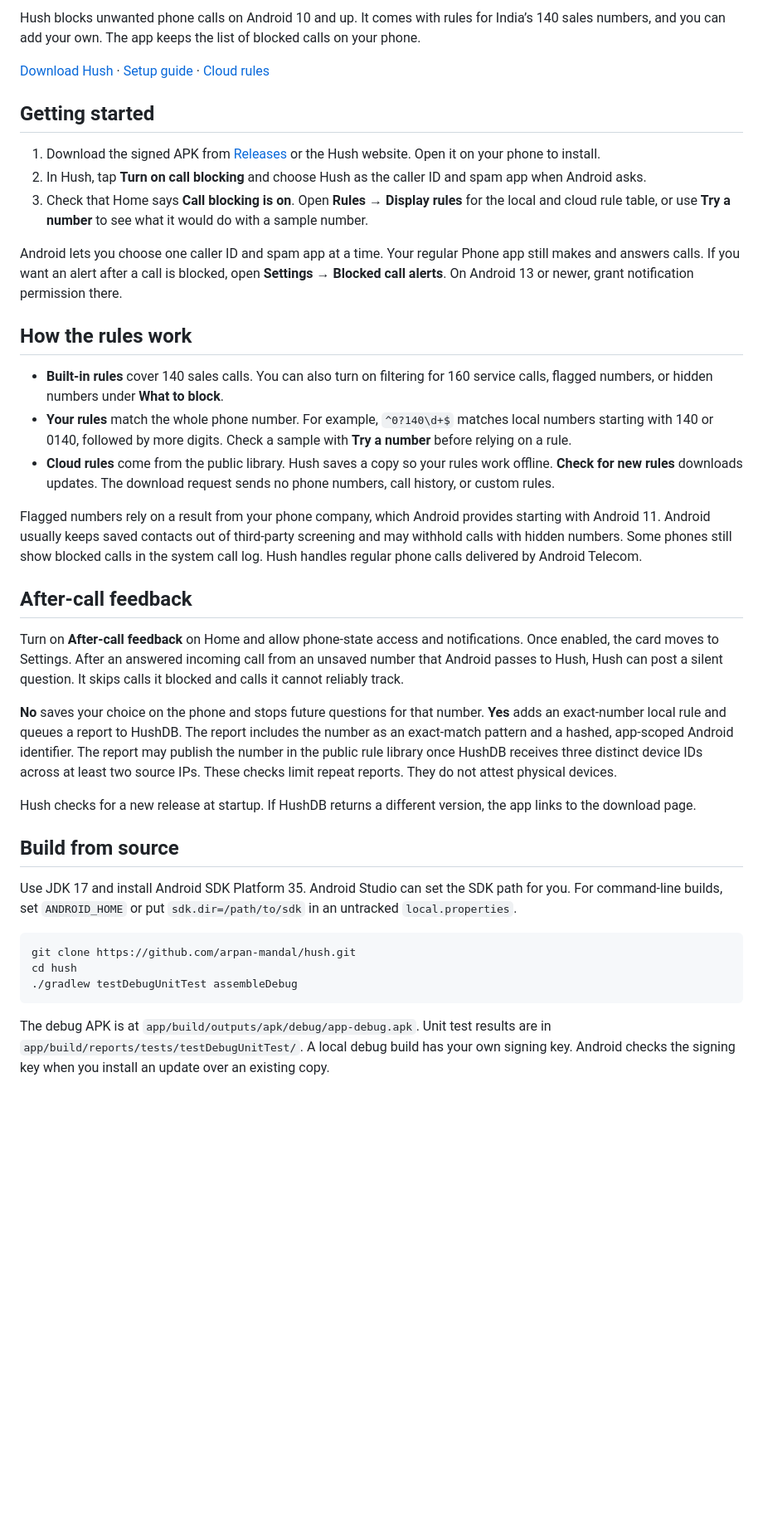
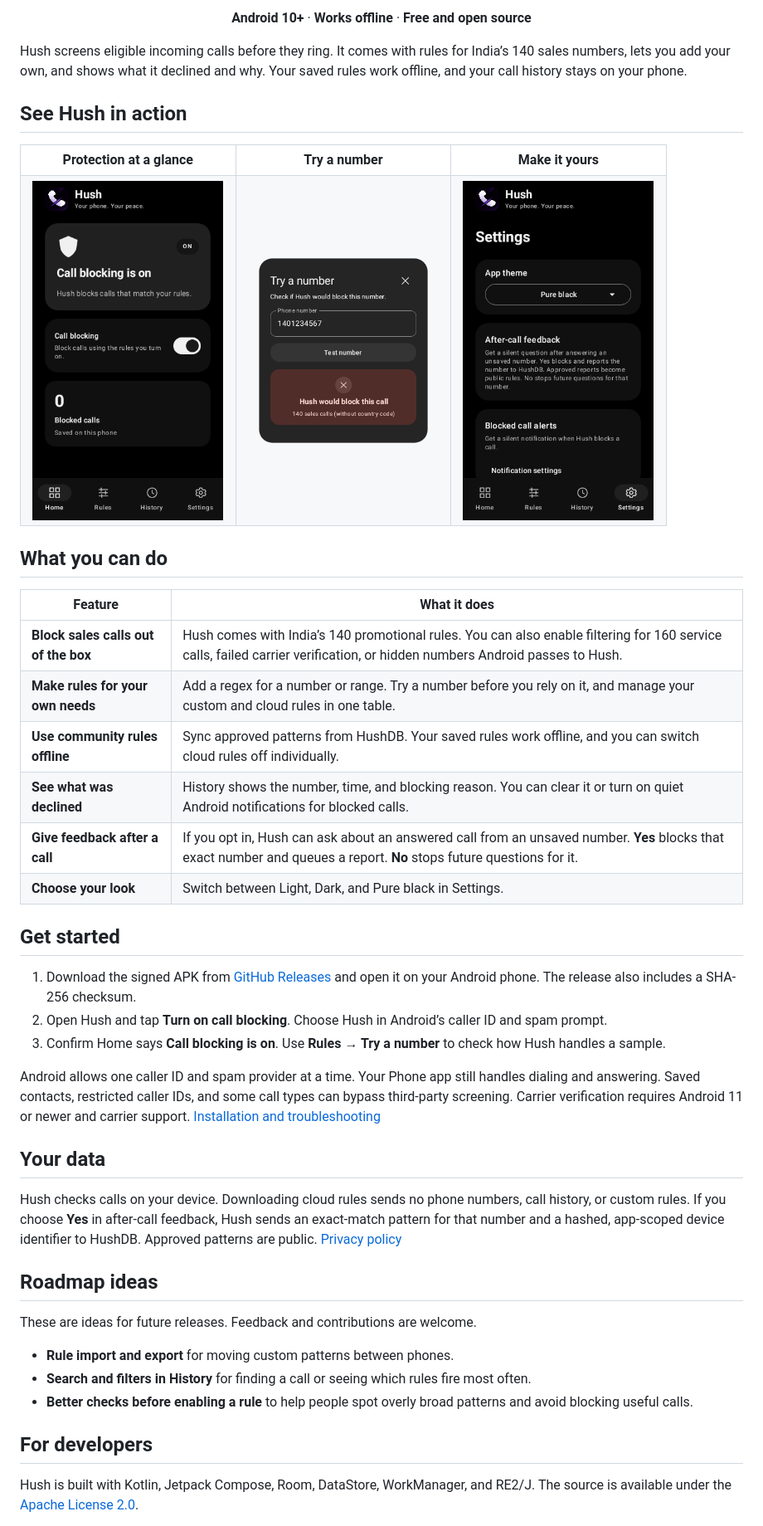
Before and after one commit to arpan-mandal/hush, a Markdown page: README.md, the part around one of its changes. Shown at 83% size. Drawn GitHub-style; pictures changed too: docs/media/home.png (added), docs/media/number-tester.png (added), docs/media/settings.png (added); blank space fills up the shorter version.

Commit message:
Give Hush a product-focused GitHub README

````diff
--- a/README.md
+++ b/README.md
@@ -4,41 +11,55 @@
 
-Hush blocks unwanted phone calls on Android 10 and up. It comes with rules for India’s 140 sales numbers, and you can add your own. The app keeps the list of blocked calls on your phone.
+<p align="center"><strong>Android 10+</strong> · <strong>Works offline</strong> · <strong>Free and open source</strong></p>
 
-[Download Hush](https://hush.arpanm.xyz/#download) · [Setup guide](https://hush.arpanm.xyz/docs) · [Cloud rules](https://hushdb.arpanm.xyz/rules)
+Hush screens eligible incoming calls before they ring. It comes with rules for India’s 140 sales numbers, lets you add your own, and shows what it declined and why. Your saved rules work offline, and your call history stays on your phone.
 
-## Getting started
+## See Hush in action
 
-1. Download the signed APK from [Releases](https://github.com/arpan-mandal/hush/releases) or the Hush website. Open it on your phone to install.
-2. In Hush, tap **Turn on call blocking** and choose Hush as the caller ID and spam app when Android asks.
-3. Check that Home says **Call blocking is on**. Open **Rules → Display rules** for the local and cloud rule table, or use **Try a number** to see what it would do with a sample number.
+<table>
+  <tr>
+    <th width="33%">Protection at a glance</th>
+    <th width="33%">Try a number</th>
+    <th width="33%">Make it yours</th>
+  </tr>
+  <tr>
+    <td align="center" valign="top"><img src="docs/media/home.png" width="230" alt="Hush Home with Call blocking turned on and the blocked calls counter"></td>
+    <td align="center" valign="top"><img src="docs/media/number-tester.png" width="230" alt="The number tester shows a sample number would be blocked by a local 140 sales rule"></td>
+    <td align="center" valign="top"><img src="docs/media/settings.png" width="230" alt="Hush Settings in Pure black mode with the app theme and notification controls"></td>
+  </tr>
+</table>
 
-Android lets you choose one caller ID and spam app at a time. Your regular Phone app still makes and answers calls. If you want an alert after a call is blocked, open **Settings → Blocked call alerts**. On Android 13 or newer, grant notification permission there.
+## What you can do
 
-## How the rules work
+| Feature | What it does |
+| --- | --- |
+| **Block sales calls out of the box** | Hush comes with India’s 140 promotional rules. You can also enable filtering for 160 service calls, failed carrier verification, or hidden numbers Android passes to Hush. |
+| **Make rules for your own needs** | Add a regex for a number or range. Try a number before you rely on it, and manage your custom and cloud rules in one table. |
+| **Use community rules offline** | Sync approved patterns from HushDB. Your saved rules work offline, and you can switch cloud rules off individually. |
+| **See what was declined** | History shows the number, time, and blocking reason. You can clear it or turn on quiet Android notifications for blocked calls. |
+| **Give feedback after a call** | If you opt in, Hush can ask about an answered call from an unsaved number. **Yes** blocks that exact number and queues a report. **No** stops future questions for it. |
+| **Choose your look** | Switch between Light, Dark, and Pure black in Settings. |
 
-- **Built-in rules** cover 140 sales calls. You can also turn on filtering for 160 service calls, flagged numbers, or hidden numbers under **What to block**.
-- **Your rules** match the whole phone number. For example, `^0?140\d+$` matches local numbers starting with 140 or 0140, followed by more digits. Check a sample with **Try a number** before relying on a rule.
-- **Cloud rules** come from the public library. Hush saves a copy so your rules work offline. **Check for new rules** downloads updates. The download request sends no phone numbers, call history, or custom rules.
+## Get started
 
-Flagged numbers rely on a result from your phone company, which Android provides starting with Android 11. Android usually keeps saved contacts out of third-party screening and may withhold calls with hidden numbers. Some phones still show blocked calls in the system call log. Hush handles regular phone calls delivered by Android Telecom.
+1. Download the signed APK from [GitHub Releases](https://github.com/arpan-mandal/hush/releases/latest) and open it on your Android phone. The release also includes a SHA-256 checksum.
+2. Open Hush and tap **Turn on call blocking**. Choose Hush in Android’s caller ID and spam prompt.
+3. Confirm Home says **Call blocking is on**. Use **Rules → Try a number** to check how Hush handles a sample.
 
-## After-call feedback
+Android allows one caller ID and spam provider at a time. Your Phone app still handles dialing and answering. Saved contacts, restricted caller IDs, and some call types can bypass third-party screening. Carrier verification requires Android 11 or newer and carrier support. [Installation and troubleshooting](https://hush.arpanm.xyz/docs#install)
 
-Turn on **After-call feedback** on Home and allow phone-state access and notifications. Once enabled, the card moves to Settings. After an answered incoming call from an unsaved number that Android passes to Hush, Hush can post a silent question. It skips calls it blocked and calls it cannot reliably track.
+## Your data
 
-**No** saves your choice on the phone and stops future questions for that number. **Yes** adds an exact-number local rule and queues a report to HushDB. The report includes the number as an exact-match pattern and a hashed, app-scoped Android identifier. The report may publish the number in the public rule library once HushDB receives three distinct device IDs across at least two source IPs. These checks limit repeat reports. They do not attest physical devices.
+Hush checks calls on your device. Downloading cloud rules sends no phone numbers, call history, or custom rules. If you choose **Yes** in after-call feedback, Hush sends an exact-match pattern for that number and a hashed, app-scoped device identifier to HushDB. Approved patterns are public. [Privacy policy](https://hush.arpanm.xyz/privacy)
 
-Hush checks for a new release at startup. If HushDB returns a different version, the app links to the download page.
+## Roadmap ideas
 
-## Build from source
+These are ideas for future releases. Feedback and contributions are welcome.
 
-Use JDK 17 and install Android SDK Platform 35. Android Studio can set the SDK path for you. For command-line builds, set `ANDROID_HOME` or put `sdk.dir=/path/to/sdk` in an untracked `local.properties`.
+- **Rule import and export** for moving custom patterns between phones.
+- **Search and filters in History** for finding a call or seeing which rules fire most often.
+- **Better checks before enabling a rule** to help people spot overly broad patterns and avoid blocking useful calls.
 
-```sh
-git clone https://github.com/arpan-mandal/hush.git
-cd hush
-./gradlew testDebugUnitTest assembleDebug
-```
+## For developers
 
-The debug APK is at `app/build/outputs/apk/debug/app-debug.apk`. Unit test results are in `app/build/reports/tests/testDebugUnitTest/`. A local debug build has your own signing key. Android checks the signing key when you install an update over an existing copy.
+Hush is built with Kotlin, Jetpack Compose, Room, DataStore, WorkManager, and RE2/J. The source is available under the [Apache License 2.0](LICENSE).
 
````
Also changed, not shown: other parts of README.md (+13 -9 lines), docs/how-it-works.md (+51 -6 lines), 1 other file.
